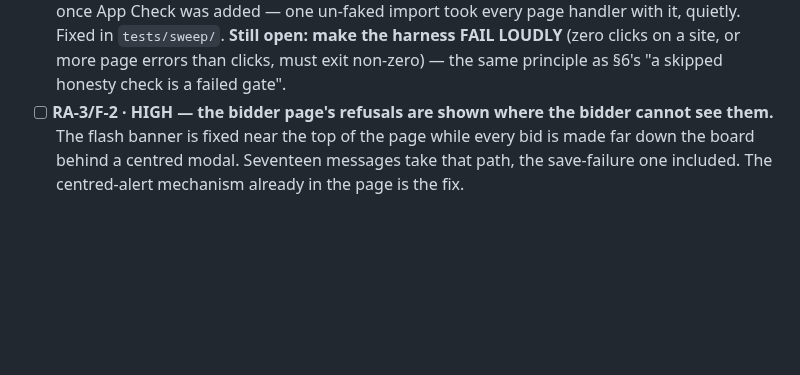
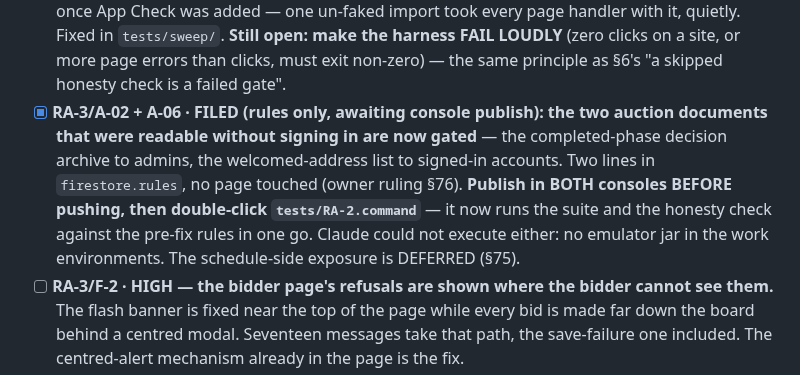
Before and after one commit to anesthesia-kp/anesthesia-kp.github.io, a Markdown page: TODO.md, the part around the change. Drawn GitHub-style; blank space fills up the shorter version.

```diff
--- a/TODO.md
+++ b/TODO.md
@@ -82,6 +82,13 @@ Suites on disk: auction **42** (`tests/test-*.mjs`) · schedule **27**
       Fixed in `tests/sweep/`. **Still open: make the harness FAIL LOUDLY** (zero clicks on a
       site, or more page errors than clicks, must exit non-zero) — the same principle as §6's
       "a skipped honesty check is a failed gate".
+- [x] **RA-3/A-02 + A-06 · FILED (rules only, awaiting console publish): the two auction
+      documents that were readable without signing in are now gated** — the completed-phase
+      decision archive to admins, the welcomed-address list to signed-in accounts. Two lines
+      in `firestore.rules`, no page touched (owner ruling §76). **Publish in BOTH consoles
+      BEFORE pushing, then double-click `tests/RA-2.command`** — it now runs the suite and
+      the honesty check against the pre-fix rules in one go. Claude could not execute either:
+      no emulator jar in the work environments. The schedule-side exposure is DEFERRED (§75).
 - [ ] **RA-3/F-2 · HIGH — the bidder page's refusals are shown where the bidder cannot see them.**
       The flash banner is fixed near the top of the page while every bid is made far down the
       board behind a centred modal. Seventeen messages take that path, the save-failure one
```
